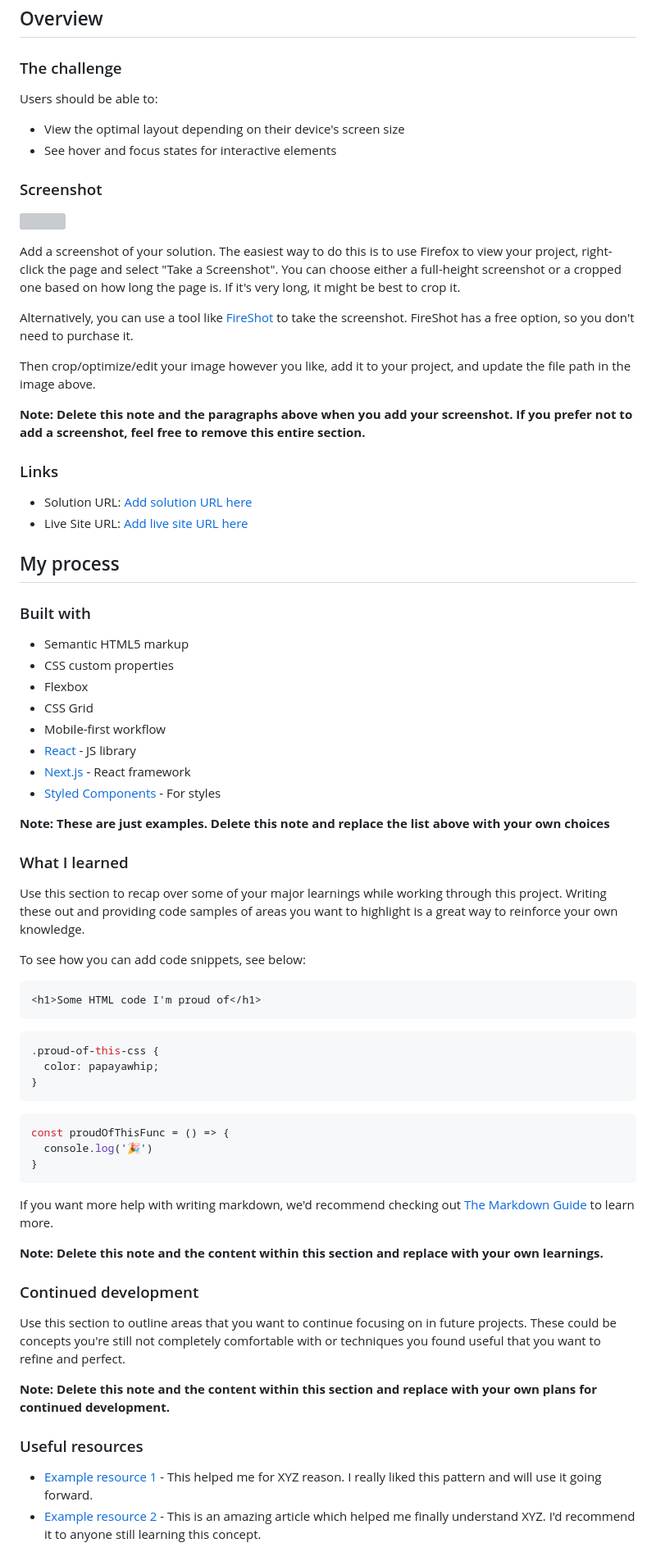
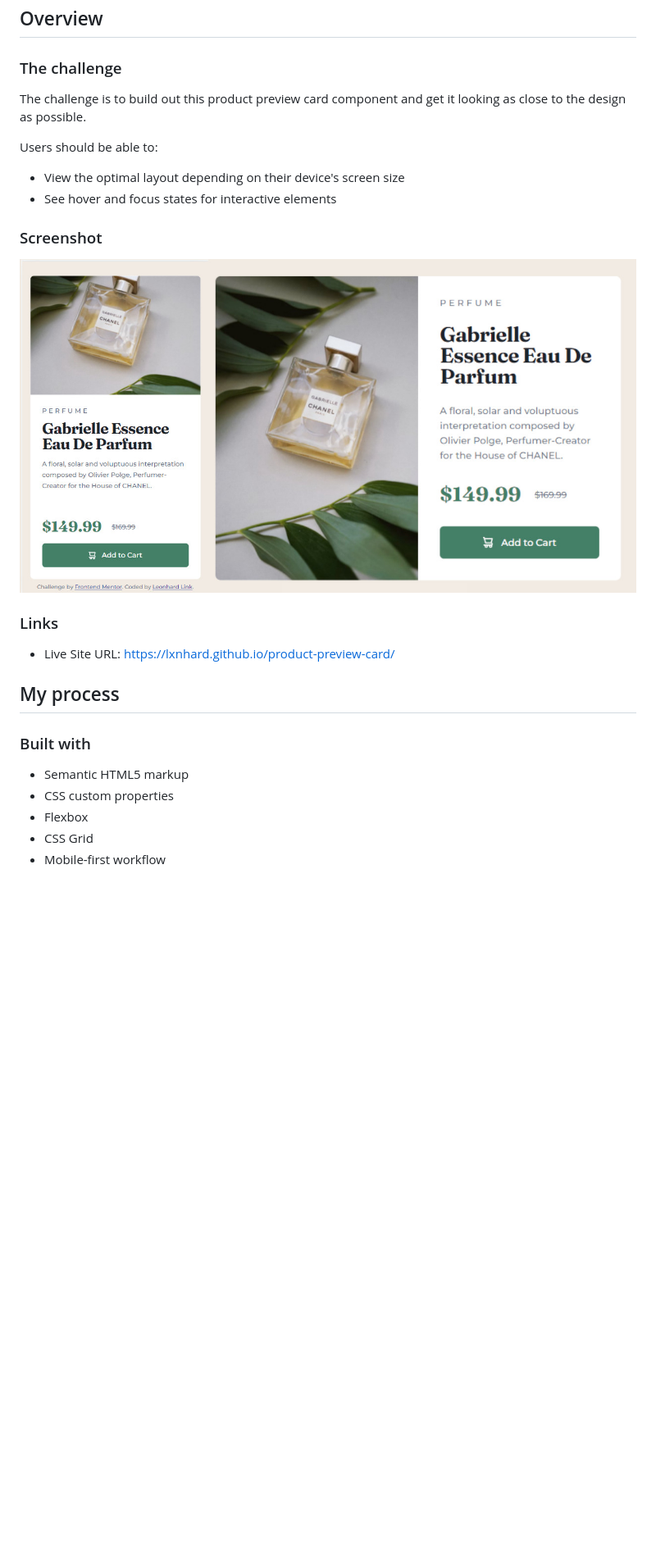
Before and after one commit to lxnhard/product-preview-card, a Markdown page: README-template.md, the part around the change printed below. Shown: that part at 82% size. GitHub-like rendering; pictures changed too: design/screenshot.jpg (added); blank space fills up the shorter version; grey boxes are pictures that could not be loaded.

````diff
--- a/README-template.md
+++ b/README-template.md
@@ -22,27 +22,19 @@ This is a solution to the [Product preview card component challenge on Frontend
 
 ### The challenge
 
+The challenge is to build out this product preview card component and get it looking as close to the design as possible.
+
 Users should be able to:
 
 - View the optimal layout depending on their device's screen size
 - See hover and focus states for interactive elements
-
 ### Screenshot
 
-![](./screenshot.jpg)
-
-Add a screenshot of your solution. The easiest way to do this is to use Firefox to view your project, right-click the page and select "Take a Screenshot". You can choose either a full-height screenshot or a cropped one based on how long the page is. If it's very long, it might be best to crop it.
-
-Alternatively, you can use a tool like [FireShot](https://getfireshot.com/) to take the screenshot. FireShot has a free option, so you don't need to purchase it.
-
-Then crop/optimize/edit your image however you like, add it to your project, and update the file path in the image above.
-
-**Note: Delete this note and the paragraphs above when you add your screenshot. If you prefer not to add a screenshot, feel free to remove this entire section.**
+![](./design/screenshot.jpg)
 
 ### Links
 
-- Solution URL: [Add solution URL here](https://your-solution-url.com)
-- Live Site URL: [Add live site URL here](https://your-live-site-url.com)
+- Live Site URL: https://lxnhard.github.io/product-preview-card/
 
 ## My process
 
@@ -53,44 +45,3 @@ Then crop/optimize/edit your image however you like, add it to your project, and
 - Flexbox
 - CSS Grid
 - Mobile-first workflow
-- [React](https://reactjs.org/) - JS library
-- [Next.js](https://nextjs.org/) - React framework
-- [Styled Components](https://styled-components.com/) - For styles
-
-**Note: These are just examples. Delete this note and replace the list above with your own choices**
-
-### What I learned
-
-Use this section to recap over some of your major learnings while working through this project. Writing these out and providing code samples of areas you want to highlight is a great way to reinforce your own knowledge.
-
-To see how you can add code snippets, see below:
-
-```html
-<h1>Some HTML code I'm proud of</h1>
-```
-```css
-.proud-of-this-css {
-  color: papayawhip;
-}
-```
-```js
-const proudOfThisFunc = () => {
-  console.log('🎉')
-}
-```
-
-If you want more help with writing markdown, we'd recommend checking out [The Markdown Guide](https://www.markdownguide.org/) to learn more.
-
-**Note: Delete this note and the content within this section and replace with your own learnings.**
-
-### Continued development
-
-Use this section to outline areas that you want to continue focusing on in future projects. These could be concepts you're still not completely comfortable with or techniques you found useful that you want to refine and perfect.
-
-**Note: Delete this note and the content within this section and replace with your own plans for continued development.**
-
-### Useful resources
-
-- [Example resource 1](https://www.example.com) - This helped me for XYZ reason. I really liked this pattern and will use it going forward.
-- [Example resource 2](https://www.example.com) - This is an amazing article which helped me finally understand XYZ. I'd recommend it to anyone still learning this concept.
-
````
Also changed, not shown: other parts of README-template.md (+0 -15 lines).
